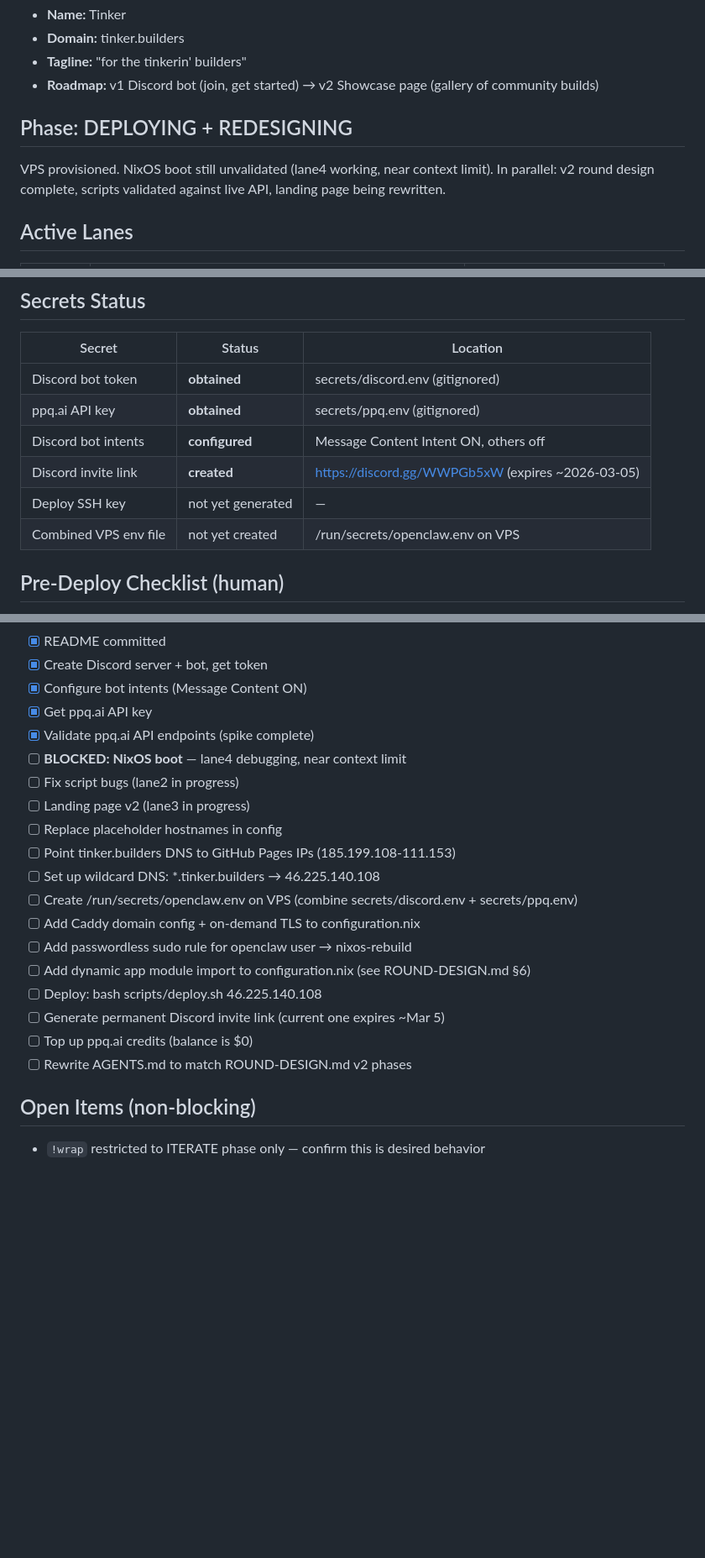
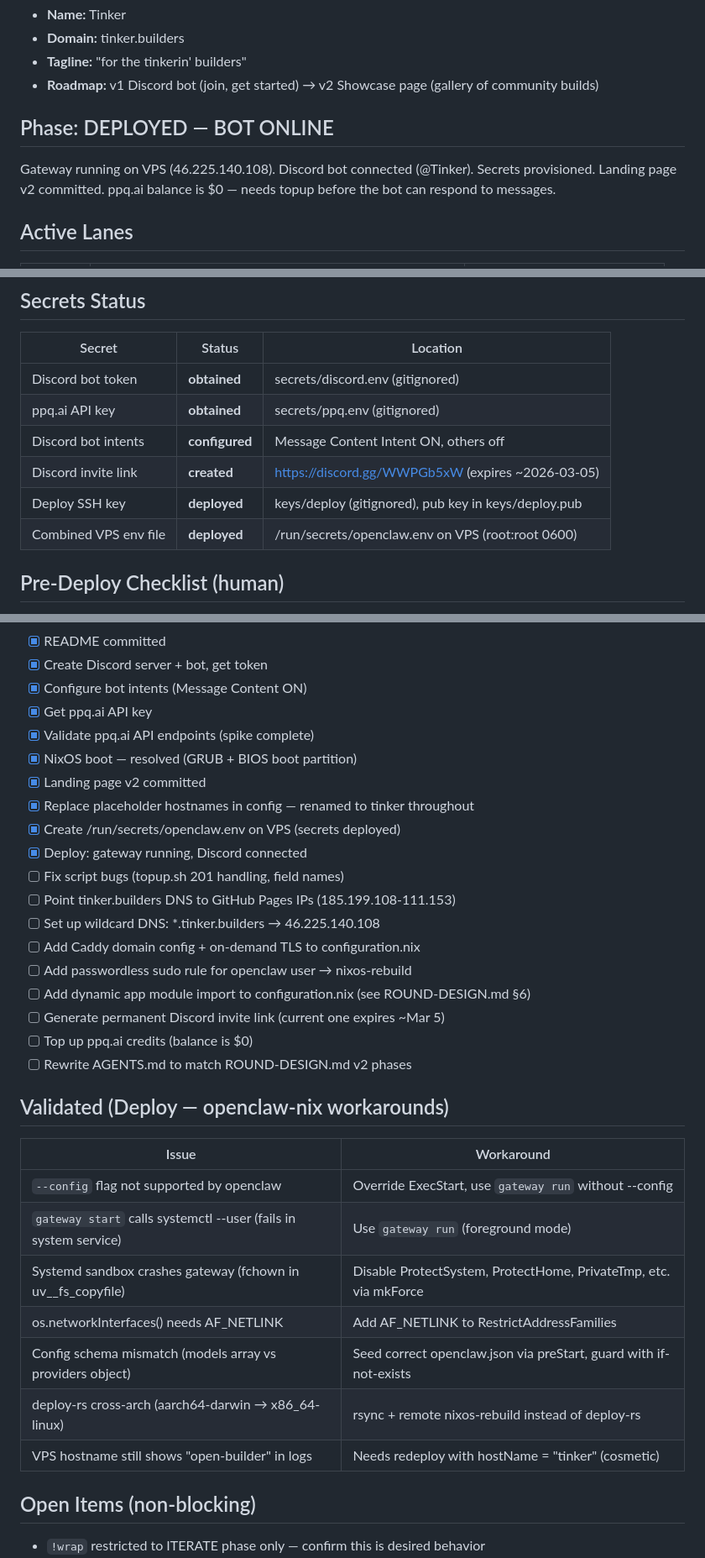
Before and after one commit to gudnuf/tinker, a Markdown page: STATE.md, 3 parts joined by grey strips. Shown at 84% size. Rendered like a GitHub page; blank space fills up the shorter version.

Commit message:
state: bot online — gateway running, discord connected

```diff
--- a/STATE.md
+++ b/STATE.md
@@ -9,11 +9,11 @@ Last updated: 2026-02-26
 - **Tagline:** "for the tinkerin' builders"
 - **Roadmap:** v1 Discord bot (join, get started) → v2 Showcase page (gallery of community builds)
 
-## Phase: DEPLOYING + REDESIGNING
+## Phase: DEPLOYED — BOT ONLINE
 
-VPS provisioned. NixOS boot still unvalidated (lane4 working, near context limit).
-In parallel: v2 round design complete, scripts validated against live API,
-landing page being rewritten.
+Gateway running on VPS (46.225.140.108). Discord bot connected (@Tinker).
+Secrets provisioned. Landing page v2 committed. ppq.ai balance is $0 — needs
+topup before the bot can respond to messages.
 
 ## Active Lanes
 
@@ -95,8 +95,8 @@ Tested all endpoints against live API. Results:
 | ppq.ai API key | **obtained** | secrets/ppq.env (gitignored) |
 | Discord bot intents | **configured** | Message Content Intent ON, others off |
 | Discord invite link | **created** | https://discord.gg/WWPGb5xW (expires ~2026-03-05) |
-| Deploy SSH key | not yet generated | — |
-| Combined VPS env file | not yet created | /run/secrets/openclaw.env on VPS |
+| Deploy SSH key | **deployed** | keys/deploy (gitignored), pub key in keys/deploy.pub |
+| Combined VPS env file | **deployed** | /run/secrets/openclaw.env on VPS (root:root 0600) |
 
 ## Pre-Deploy Checklist (human)
 
@@ -109,20 +109,32 @@ Tested all endpoints against live API. Results:
 - [x] Configure bot intents (Message Content ON)
 - [x] Get ppq.ai API key
 - [x] Validate ppq.ai API endpoints (spike complete)
-- [ ] **BLOCKED: NixOS boot** — lane4 debugging, near context limit
-- [ ] Fix script bugs (lane2 in progress)
-- [ ] Landing page v2 (lane3 in progress)
-- [ ] Replace placeholder hostnames in config
+- [x] NixOS boot — resolved (GRUB + BIOS boot partition)
+- [x] Landing page v2 committed
+- [x] Replace placeholder hostnames in config — renamed to tinker throughout
+- [x] Create /run/secrets/openclaw.env on VPS (secrets deployed)
+- [x] Deploy: gateway running, Discord connected
+- [ ] Fix script bugs (topup.sh 201 handling, field names)
 - [ ] Point tinker.builders DNS to GitHub Pages IPs (185.199.108-111.153)
 - [ ] Set up wildcard DNS: *.tinker.builders → 46.225.140.108
-- [ ] Create /run/secrets/openclaw.env on VPS (combine secrets/discord.env + secrets/ppq.env)
 - [ ] Add Caddy domain config + on-demand TLS to configuration.nix
 - [ ] Add passwordless sudo rule for openclaw user → nixos-rebuild
 - [ ] Add dynamic app module import to configuration.nix (see ROUND-DESIGN.md §6)
-- [ ] Deploy: bash scripts/deploy.sh 46.225.140.108
 - [ ] Generate permanent Discord invite link (current one expires ~Mar 5)
 - [ ] Top up ppq.ai credits (balance is $0)
 - [ ] Rewrite AGENTS.md to match ROUND-DESIGN.md v2 phases
+
+## Validated (Deploy — openclaw-nix workarounds)
+
+| Issue | Workaround |
+|-------|------------|
+| `--config` flag not supported by openclaw | Override ExecStart, use `gateway run` without --config |
+| `gateway start` calls systemctl --user (fails in system service) | Use `gateway run` (foreground mode) |
+| Systemd sandbox crashes gateway (fchown in uv__fs_copyfile) | Disable ProtectSystem, ProtectHome, PrivateTmp, etc. via mkForce |
+| os.networkInterfaces() needs AF_NETLINK | Add AF_NETLINK to RestrictAddressFamilies |
+| Config schema mismatch (models array vs providers object) | Seed correct openclaw.json via preStart, guard with if-not-exists |
+| deploy-rs cross-arch (aarch64-darwin → x86_64-linux) | rsync + remote nixos-rebuild instead of deploy-rs |
+| VPS hostname still shows "open-builder" in logs | Needs redeploy with hostName = "tinker" (cosmetic) |
 
 ## Open Items (non-blocking)
 
```
Also changed, not shown: other parts of STATE.md (+1 -1 lines).
